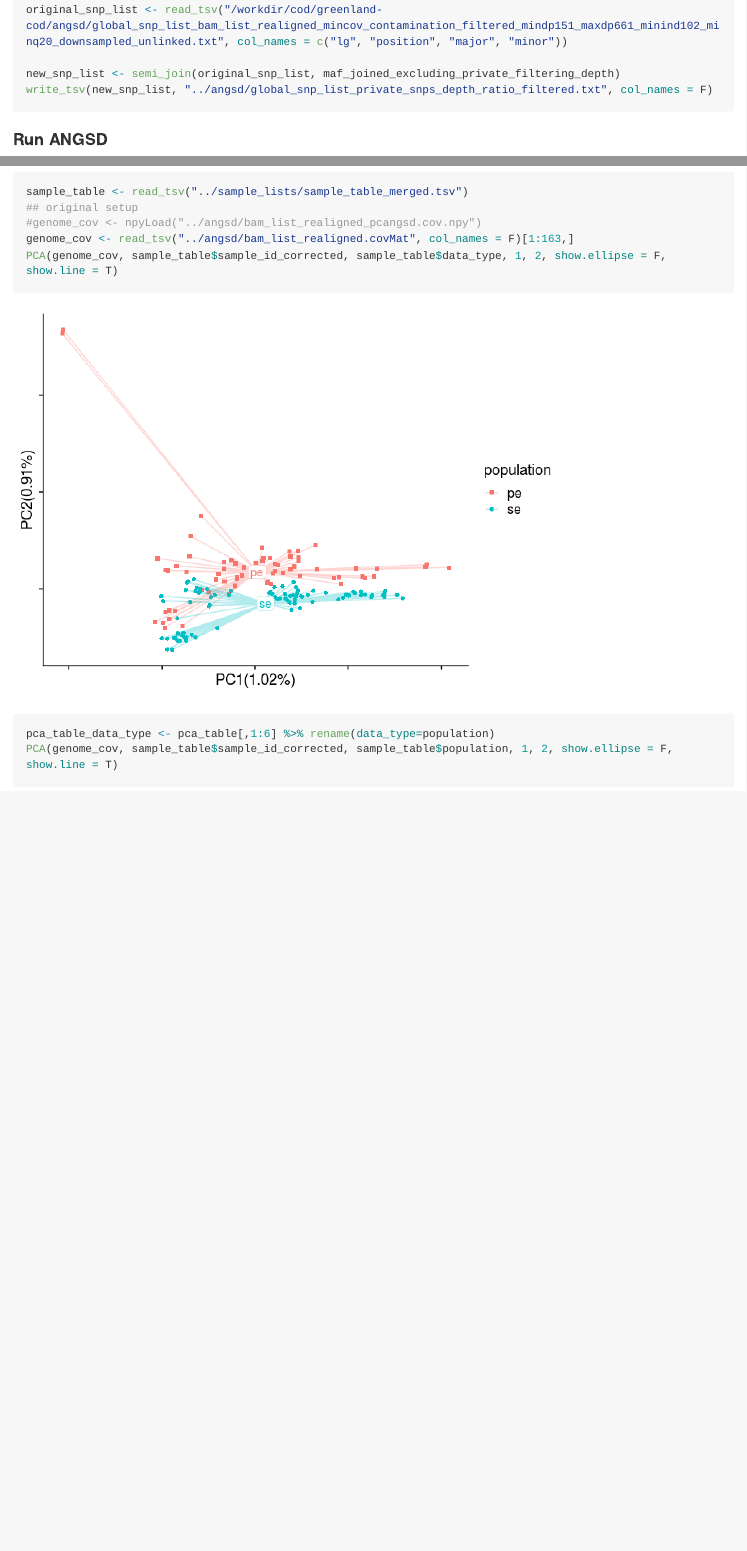
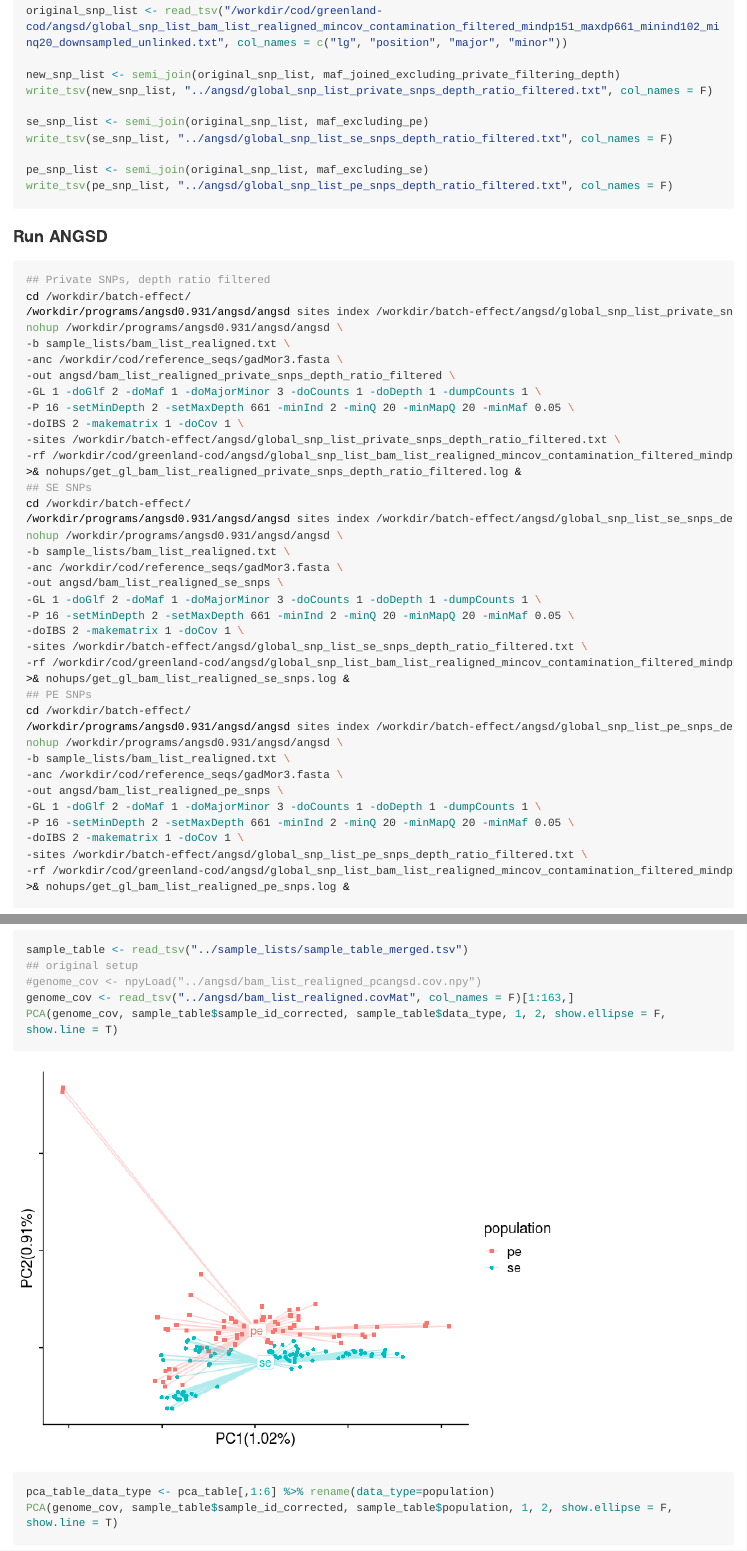
Before and after one commit to therkildsen-lab/batch-effect, an R Markdown document (markdown/pca.Rmd): the page in a window 1100 px wide, from 1460 px down before the commit and from 1580 px down after it, so that both start at the same text, and a second part further down, joined at a grey line. The pictures show the output file markdown/pca.md that the author committed with the source, drawn offline in the style of GitHub; long lines of code are wrapped.

Commit message:
added script to run PCA with only SE SNPs or PE SNPs

````diff
--- a/markdown/pca.Rmd
+++ b/markdown/pca.Rmd
@@ -55,6 +55,12 @@ maf_joined <- inner_join(maf_pe, maf_se) %>%
 maf_joined_excluding_private <- filter(maf_joined, !((pe_maf<0.01 | pe_maf>0.99)&(se_maf>0.1 & se_maf<0.9))) %>%
   filter(!((se_maf<0.01 | se_maf>0.99)&(pe_maf>0.1 & pe_maf<0.9)))
 
+maf_excluding_pe <- maf_se %>%
+  filter(!(se_maf<0.1 | se_maf>0.9))
+
+maf_excluding_se <-  maf_pe %>%
+  filter(!(pe_maf<0.1 | pe_maf>0.9))
+
 anymapq_depth <- read_tsv("../angsd/popminind2/bam_list_realigned_se_anymapq.pos.gz") %>%
   rename(lg=chr, position=pos, total_depth_anymapq=totDepth)
 mapq20_depth <- read_tsv("../angsd/popminind20/se_global_snp_list_bam_list_realigned_mincov_contamination_filtered_mindp151_maxdp661_minind102_minq20_downsampled_unlinked_popminind20.pos.gz") %>%
@@ -70,11 +76,19 @@ original_snp_list <- read_tsv("/workdir/cod/greenland-cod/angsd/global_snp_list_
 
 new_snp_list <- semi_join(original_snp_list, maf_joined_excluding_private_filtering_depth)
 write_tsv(new_snp_list, "../angsd/global_snp_list_private_snps_depth_ratio_filtered.txt", col_names = F)
+
+se_snp_list <- semi_join(original_snp_list, maf_excluding_pe)
+write_tsv(se_snp_list, "../angsd/global_snp_list_se_snps_depth_ratio_filtered.txt", col_names = F)
+
+pe_snp_list <- semi_join(original_snp_list, maf_excluding_se)
+write_tsv(pe_snp_list, "../angsd/global_snp_list_pe_snps_depth_ratio_filtered.txt", col_names = F)
+
 ```
 
 #### Run ANGSD
 
 ```{bash eval=FALSE}
+## Private SNPs, depth ratio filtered
 cd /workdir/batch-effect/
 /workdir/programs/angsd0.931/angsd/angsd sites index /workdir/batch-effect/angsd/global_snp_list_private_snps_depth_ratio_filtered.txt
 nohup /workdir/programs/angsd0.931/angsd/angsd \
@@ -87,6 +101,33 @@ nohup /workdir/programs/angsd0.931/angsd/angsd \
 -sites /workdir/batch-effect/angsd/global_snp_list_private_snps_depth_ratio_filtered.txt \
 -rf /workdir/cod/greenland-cod/angsd/global_snp_list_bam_list_realigned_mincov_contamination_filtered_mindp151_maxdp661_minind102_minq20_downsampled_unlinked.chrs \
 >& nohups/get_gl_bam_list_realigned_private_snps_depth_ratio_filtered.log &
+## SE SNPs
+cd /workdir/batch-effect/
+/workdir/programs/angsd0.931/angsd/angsd sites index /workdir/batch-effect/angsd/global_snp_list_se_snps_depth_ratio_filtered.txt
+nohup /workdir/programs/angsd0.931/angsd/angsd \
+-b sample_lists/bam_list_realigned.txt \
+-anc /workdir/cod/reference_seqs/gadMor3.fasta \
+-out angsd/bam_list_realigned_se_snps \
+-GL 1 -doGlf 2 -doMaf 1 -doMajorMinor 3 -doCounts 1 -doDepth 1 -dumpCounts 1 \
+-P 16 -setMinDepth 2 -setMaxDepth 661 -minInd 2 -minQ 20 -minMapQ 20 -minMaf 0.05 \
+-doIBS 2 -makematrix 1 -doCov 1 \
+-sites /workdir/batch-effect/angsd/global_snp_list_se_snps_depth_ratio_filtered.txt \
+-rf /workdir/cod/greenland-cod/angsd/global_snp_list_bam_list_realigned_mincov_contamination_filtered_mindp151_maxdp661_minind102_minq20_downsampled_unlinked.chrs \
+>& nohups/get_gl_bam_list_realigned_se_snps.log &
+## PE SNPs
+cd /workdir/batch-effect/
+/workdir/programs/angsd0.931/angsd/angsd sites index /workdir/batch-effect/angsd/global_snp_list_pe_snps_depth_ratio_filtered.txt
+nohup /workdir/programs/angsd0.931/angsd/angsd \
+-b sample_lists/bam_list_realigned.txt \
+-anc /workdir/cod/reference_seqs/gadMor3.fasta \
+-out angsd/bam_list_realigned_pe_snps \
+-GL 1 -doGlf 2 -doMaf 1 -doMajorMinor 3 -doCounts 1 -doDepth 1 -dumpCounts 1 \
+-P 16 -setMinDepth 2 -setMaxDepth 661 -minInd 2 -minQ 20 -minMapQ 20 -minMaf 0.05 \
+-doIBS 2 -makematrix 1 -doCov 1 \
+-sites /workdir/batch-effect/angsd/global_snp_list_pe_snps_depth_ratio_filtered.txt \
+-rf /workdir/cod/greenland-cod/angsd/global_snp_list_bam_list_realigned_mincov_contamination_filtered_mindp151_maxdp661_minind102_minq20_downsampled_unlinked.chrs \
+>& nohups/get_gl_bam_list_realigned_pe_snps.log &
+
 ```
 
 #### Run PCAngsd
````
Also changed, not shown: markdown/pca.md.
